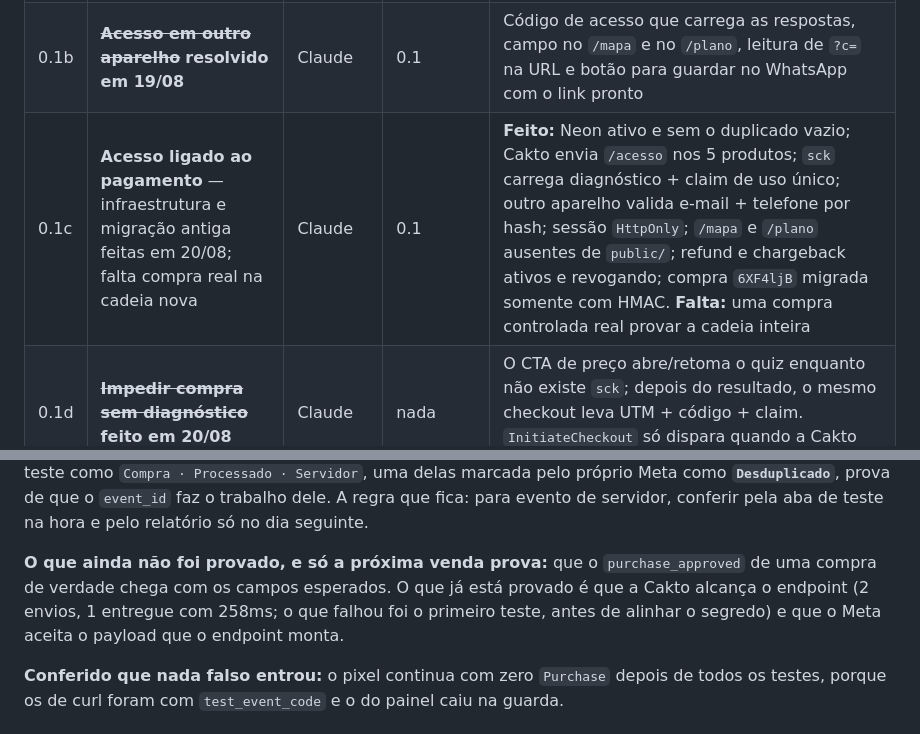
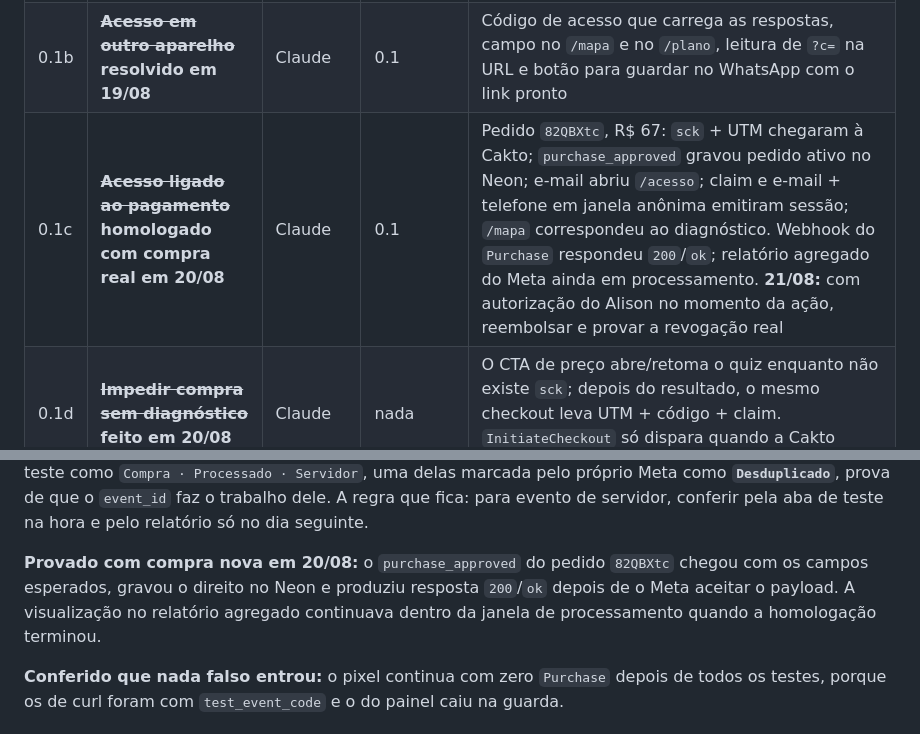
Before and after one commit to AlisonPinha/qual-ia-abrir, a Markdown page: _docs/PLANO-EXECUCAO.md, 2 parts joined by grey strips. Drawn GitHub-style.

```diff
--- a/_docs/PLANO-EXECUCAO.md
+++ b/_docs/PLANO-EXECUCAO.md
@@ -22,7 +22,7 @@ Nada aqui é opcional. Sem esta fase, vender é apostar que a entrega funciona.
 |---|---|---|---|---|
 | 0.1 | ~~**Compra de teste de R$ 67**~~ **feita em 19/08, por uma pessoa de fora** | Alison paga, Claude confere | nada | A venda entrou (R$ 64,51 líquidos no painel). **Achou o defeito que nenhum QA meu pegava:** a compradora respondeu no celular, abriu o e-mail no computador e refez as 23 etapas depois de ter pago |
 | 0.1b | ~~**Acesso em outro aparelho**~~ **resolvido em 19/08** | Claude | 0.1 | Código de acesso que carrega as respostas, campo no `/mapa` e no `/plano`, leitura de `?c=` na URL e botão para guardar no WhatsApp com o link pronto |
-| 0.1c | **Acesso ligado ao pagamento** — infraestrutura e migração antiga feitas em 20/08; falta compra real na cadeia nova | Claude | 0.1 | **Feito:** Neon ativo e sem o duplicado vazio; Cakto envia `/acesso` nos 5 produtos; `sck` carrega diagnóstico + claim de uso único; outro aparelho valida e-mail + telefone por hash; sessão `HttpOnly`; `/mapa` e `/plano` ausentes de `public/`; refund e chargeback ativos e revogando; compra `6XF4ljB` migrada somente com HMAC. **Falta:** uma compra controlada real provar a cadeia inteira |
+| 0.1c | ~~**Acesso ligado ao pagamento**~~ **homologado com compra real em 20/08** | Claude | 0.1 | Pedido `82QBXtc`, R$ 67: `sck` + UTM chegaram à Cakto; `purchase_approved` gravou pedido ativo no Neon; e-mail abriu `/acesso`; claim e e-mail + telefone em janela anônima emitiram sessão; `/mapa` correspondeu ao diagnóstico. Webhook do `Purchase` respondeu `200`/`ok`; relatório agregado do Meta ainda em processamento. **21/08:** com autorização do Alison no momento da ação, reembolsar e provar a revogação real |
 | 0.1d | ~~**Impedir compra sem diagnóstico**~~ **feito em 20/08** | Claude | nada | O CTA de preço abre/retoma o quiz enquanto não existe `sck`; depois do resultado, o mesmo checkout leva UTM + código + claim. `InitiateCheckout` só dispara quando a Cakto realmente abre. Regressão cobre os dois lados |
 | 0.1e | ~~**Limpeza de copy do caminho**~~ **feito em 20/08** | Claude | nada | Marca do controle unificada, crase corrigida, data e ressalva cambial vindas do mesmo dado e fallback automático de `/acesso` explicado na tela |
 | 0.2 | ~~**Recolar o Apps Script**~~ **feito 19/08 pelo Claude, no navegador** | Claude | nada | Versão 2 implantada na **mesma URL** (`AKfycbzY1PYcR4EC...`), então o `ANALITICO_URL` não mudou. A aba `diagnosticos` nasceu de novo com 21 colunas, incluindo `trilha`, `descreveu` e `utm`, e a `presentes` com as 8 dela. Conferido com POST real nos dois tipos |
@@ -305,10 +305,10 @@ próprio Meta como **`Desduplicado`**, prova de que o `event_id` faz o trabalho
 fica: para evento de servidor, conferir pela aba de teste na hora e pelo relatório só no dia
 seguinte.
 
-**O que ainda não foi provado, e só a próxima venda prova:** que o `purchase_approved` de uma
-compra de verdade chega com os campos esperados. O que já está provado é que a Cakto alcança o
-endpoint (2 envios, 1 entregue com 258ms; o que falhou foi o primeiro teste, antes de alinhar o
-segredo) e que o Meta aceita o payload que o endpoint monta.
+**Provado com compra nova em 20/08:** o `purchase_approved` do pedido `82QBXtc` chegou com os
+campos esperados, gravou o direito no Neon e produziu resposta `200`/`ok` depois de o Meta
+aceitar o payload. A visualização no relatório agregado continuava dentro da janela de
+processamento quando a homologação terminou.
 
 **Conferido que nada falso entrou:** o pixel continua com zero `Purchase` depois de todos os
 testes, porque os de curl foram com `test_event_code` e o do painel caiu na guarda.
```
Also changed, not shown: _docs/STATUS.md (+34 -9 lines).
